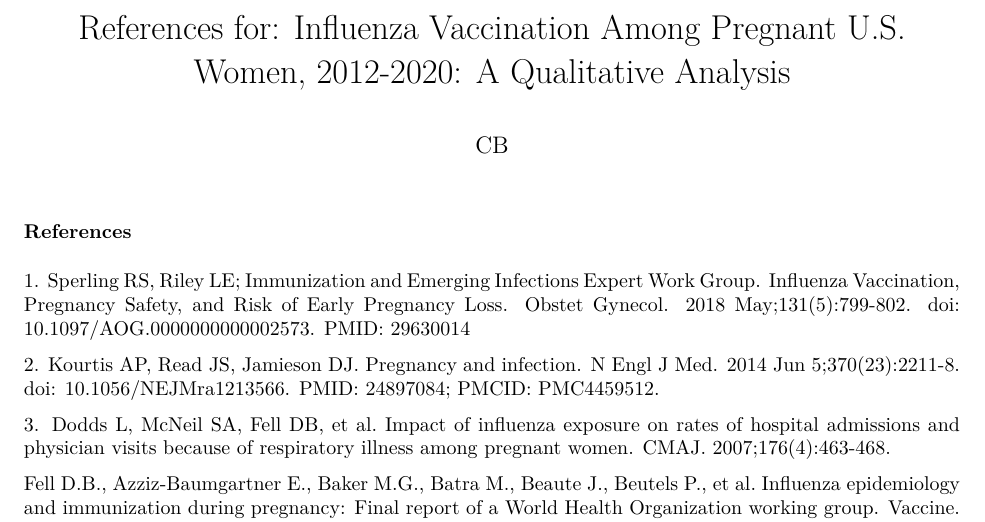
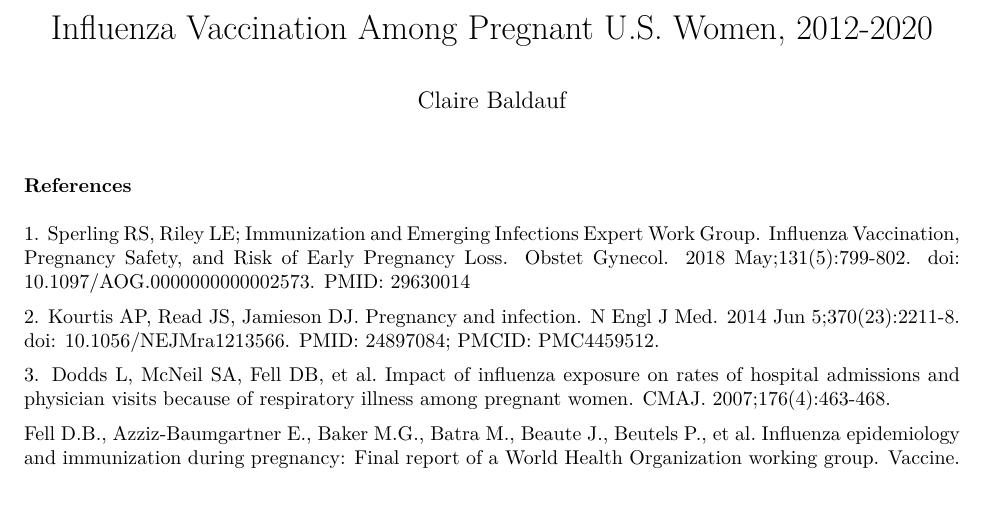
Before and after one commit to varunvas/PM566-Final_Project, an R Markdown document (references.Rmd): part of page 1 of 3, cut so that both start at the same text, the shorter picture padded with empty space. The pictures show the output file references.pdf that the author committed with the source.

Commit message:
fix small changes to refs page

```diff
--- a/references.Rmd
+++ b/references.Rmd
@@ -1,6 +1,6 @@
 ---
-title: "References for: Influenza Vaccination Among Pregnant U.S. Women, 2012-2020: A Qualitative Analysis"
-author: "CB"
+title: "Influenza Vaccination Among Pregnant U.S. Women, 2012-2020"
+author: "Claire Baldauf"
 output:
    pdf_document: default
    html_document: FALSE
```
Also changed, not shown: references.pdf.
